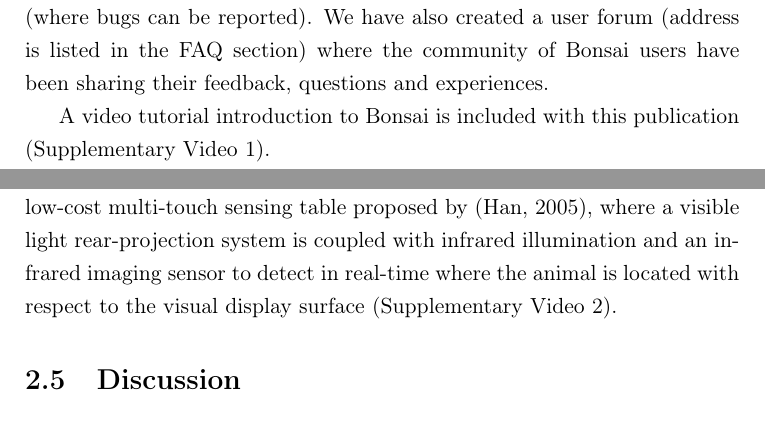
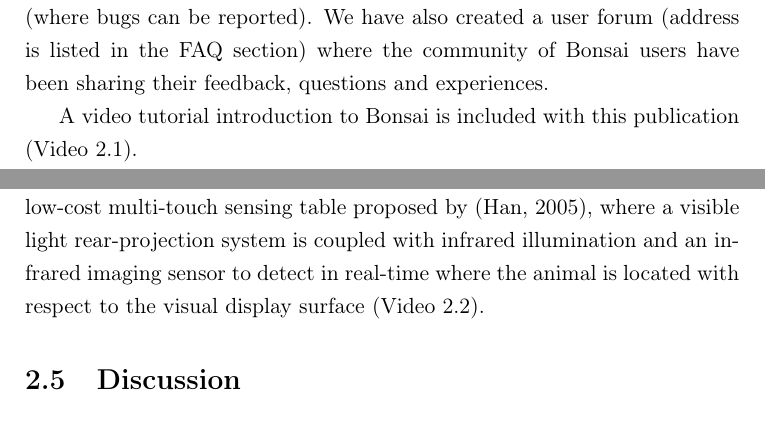
Before and after one commit to glopesdev/phd-thesis, a LaTeX thesis (thesis.tex, which reads chapters/subsectChTools/results.tex): two parts of pages 83 and 91 of 145, joined at a grey line, cut so that both start at the same text. Compiled offline with pdfLaTeX; a LaTeX package or settings file that is missing is left out.

Commit message:
Fixed supplementary video references to include chapter reference.

```diff
--- a/chapters/subsectChTools/results.tex
+++ b/chapters/subsectChTools/results.tex
@@ -7,7 +7,7 @@
 
 The Bonsai framework can be downloaded at \url{https://bitbucket.org/horizongir/bonsai} and installed on Windows operating systems starting with Windows 7 and above. The website is organized into different sections: Downloads (where the latest installer is located), Wiki (with a “Getting Started” guide, tutorials and (FAQ) frequently asked questions), and Issues (where bugs can be reported). We have also created a user forum (address is listed in the FAQ section) where the community of Bonsai users have been sharing their feedback, questions and experiences.
 
-A video tutorial introduction to Bonsai is included with this publication (Supplementary Video 1).
+A video tutorial introduction to Bonsai is included with this publication (Video \ref{vid:tutorial}).
 
 \subsubsection{Extending Bonsai}
 
@@ -71,4 +71,4 @@ The ability to rapidly integrate new modules allowed us to support the developme
 
 In a different set of experiments, Bonsai was used to implement a variation on a popular two-alternative forced choice (2AFC) decision-making task for rodents (Figure \ref{fig:bonsaiApplications}H). In this type of task, animals are placed in an environment with three “ports.” They are presented with a stimulus in the center port and afterwards report their perception of the stimulus by going either to the left or right choice ports. In the variation we present in this work, the two choice ports were replaced by regions of interest where the activity of the animal is analyzed using computer vision. This example offered unique challenges as it combined sophisticated sequential control of a task environment with continuous data stream processing of video and sensor data.
 
-The integration of all these diverse components for data acquisition and experiment control does not only allow for the rapid deployment of established protocols. In fact, the modular nature of their integration (i.e., how they can be combined together) opens up new avenues for research, by allowing a rich, rapid exploration of novel methodologies. To demonstrate this, we created a dynamic virtual environment for freely moving rodents where the visual presentation of a stimulus is tightly controlled in closed-loop to the actions of the animal. We used a projection setup similar to the low-cost multi-touch sensing table proposed by \cite{Han2005}, where a visible light rear-projection system is coupled with infrared illumination and an infrared imaging sensor to detect in real-time where the animal is located with respect to the visual display surface (Supplementary Video 2).
+The integration of all these diverse components for data acquisition and experiment control does not only allow for the rapid deployment of established protocols. In fact, the modular nature of their integration (i.e., how they can be combined together) opens up new avenues for research, by allowing a rich, rapid exploration of novel methodologies. To demonstrate this, we created a dynamic virtual environment for freely moving rodents where the visual presentation of a stimulus is tightly controlled in closed-loop to the actions of the animal. We used a projection setup similar to the low-cost multi-touch sensing table proposed by \cite{Han2005}, where a visible light rear-projection system is coupled with infrared illumination and an infrared imaging sensor to detect in real-time where the animal is located with respect to the visual display surface (Video \ref{vid:videogame}).
--- a/thesis.tex
+++ b/thesis.tex
@@ -159,7 +159,8 @@
 \usepackage{subfig,rotate}
 
 %%% For video references
-\newcounter{video}
+\newcounter{video}[chapter]
+\def\thevideo{\thechapter.\arabic{video}}
 \newcommand{\videolabel}[1]{%
   \refstepcounter{video}\label{#1}%
 }
```
Also changed, not shown: chapters/chTools.tex (+3 -0 lines), chapters/subsectChTools/videos.tex (added, +3 -0 lines).
